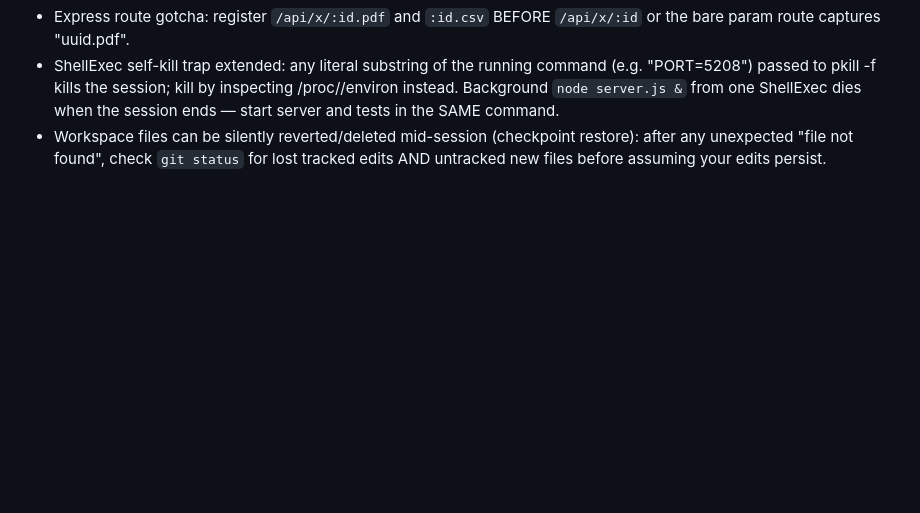
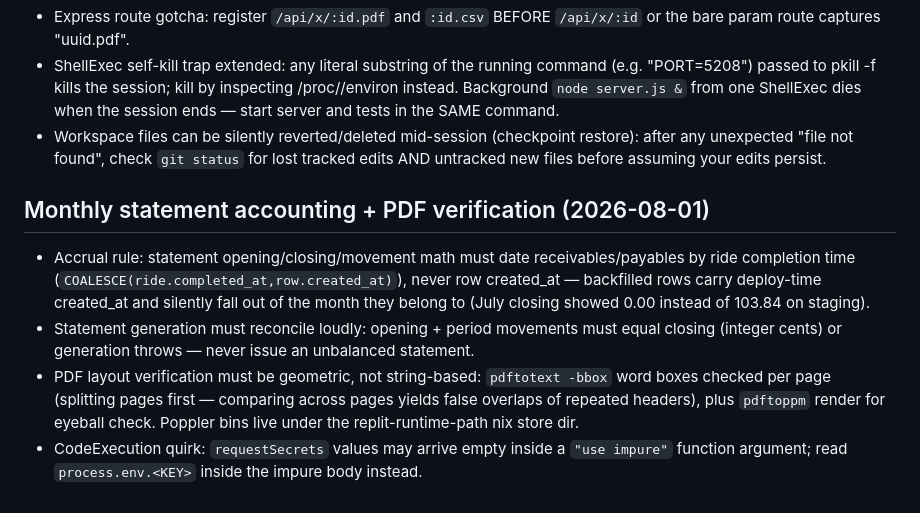
Before and after one commit to Hapaofficial/hapa-embu, a Markdown page: .agents/memory/hapa-conventions.md, the part around the change. Drawn GitHub-style; blank space fills up the shorter version.

Commit message:
Update Hapa conventions documentation
Replit-Commit-Author: Agent

```diff
--- a/.agents/memory/hapa-conventions.md
+++ b/.agents/memory/hapa-conventions.md
@@ -58,3 +58,9 @@ Rule: any customer-facing receipt surface (modal, PDF, share text) must exclude
 - Express route gotcha: register `/api/x/:id.pdf` and `:id.csv` BEFORE `/api/x/:id` or the bare param route captures "uuid.pdf".
 - ShellExec self-kill trap extended: any literal substring of the running command (e.g. "PORT=5208") passed to pkill -f kills the session; kill by inspecting /proc/<pid>/environ instead. Background `node server.js &` from one ShellExec dies when the session ends — start server and tests in the SAME command.
 - Workspace files can be silently reverted/deleted mid-session (checkpoint restore): after any unexpected "file not found", check `git status` for lost tracked edits AND untracked new files before assuming your edits persist.
+
+## Monthly statement accounting + PDF verification (2026-08-01)
+- Accrual rule: statement opening/closing/movement math must date receivables/payables by ride completion time (`COALESCE(ride.completed_at,row.created_at)`), never row created_at — backfilled rows carry deploy-time created_at and silently fall out of the month they belong to (July closing showed 0.00 instead of 103.84 on staging).
+- Statement generation must reconcile loudly: opening + period movements must equal closing (integer cents) or generation throws — never issue an unbalanced statement.
+- PDF layout verification must be geometric, not string-based: `pdftotext -bbox` word boxes checked per page (splitting pages first — comparing across pages yields false overlaps of repeated headers), plus `pdftoppm` render for eyeball check. Poppler bins live under the replit-runtime-path nix store dir.
+- CodeExecution quirk: `requestSecrets` values may arrive empty inside a `"use impure"` function argument; read `process.env.<KEY>` inside the impure body instead.
```
